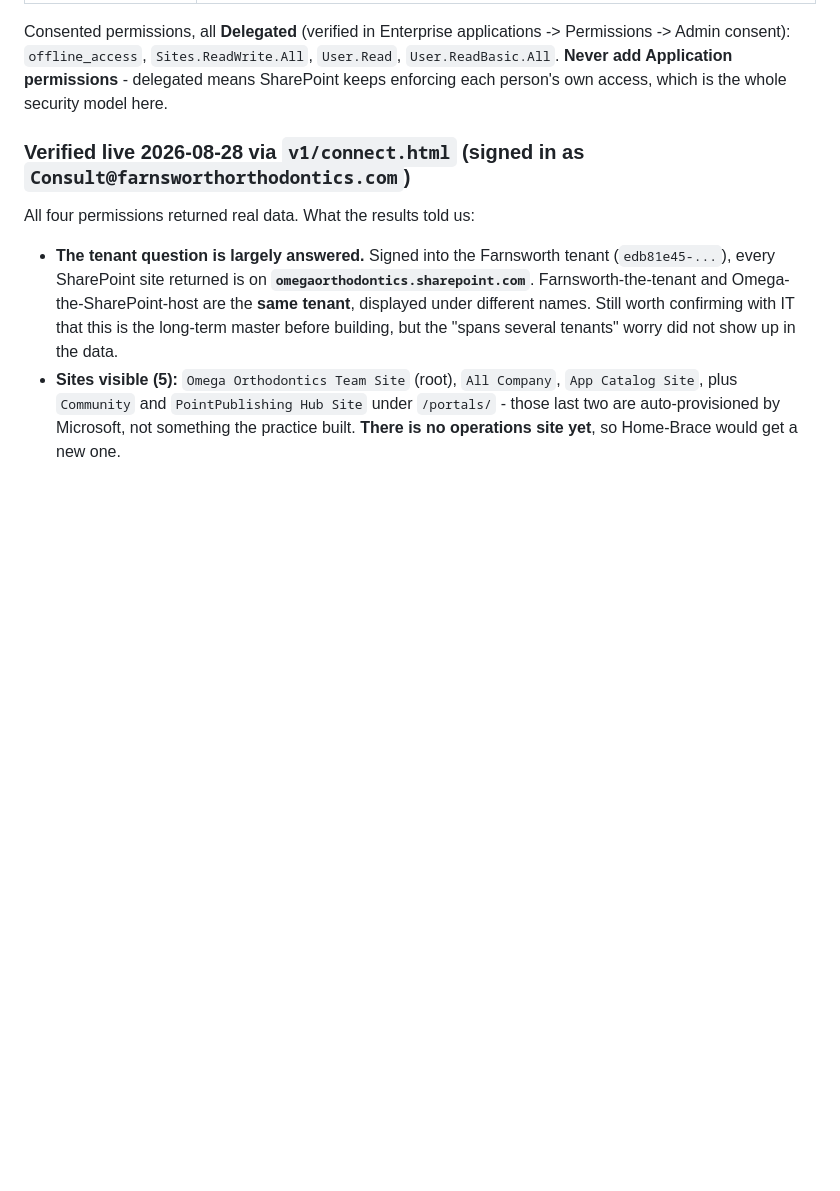
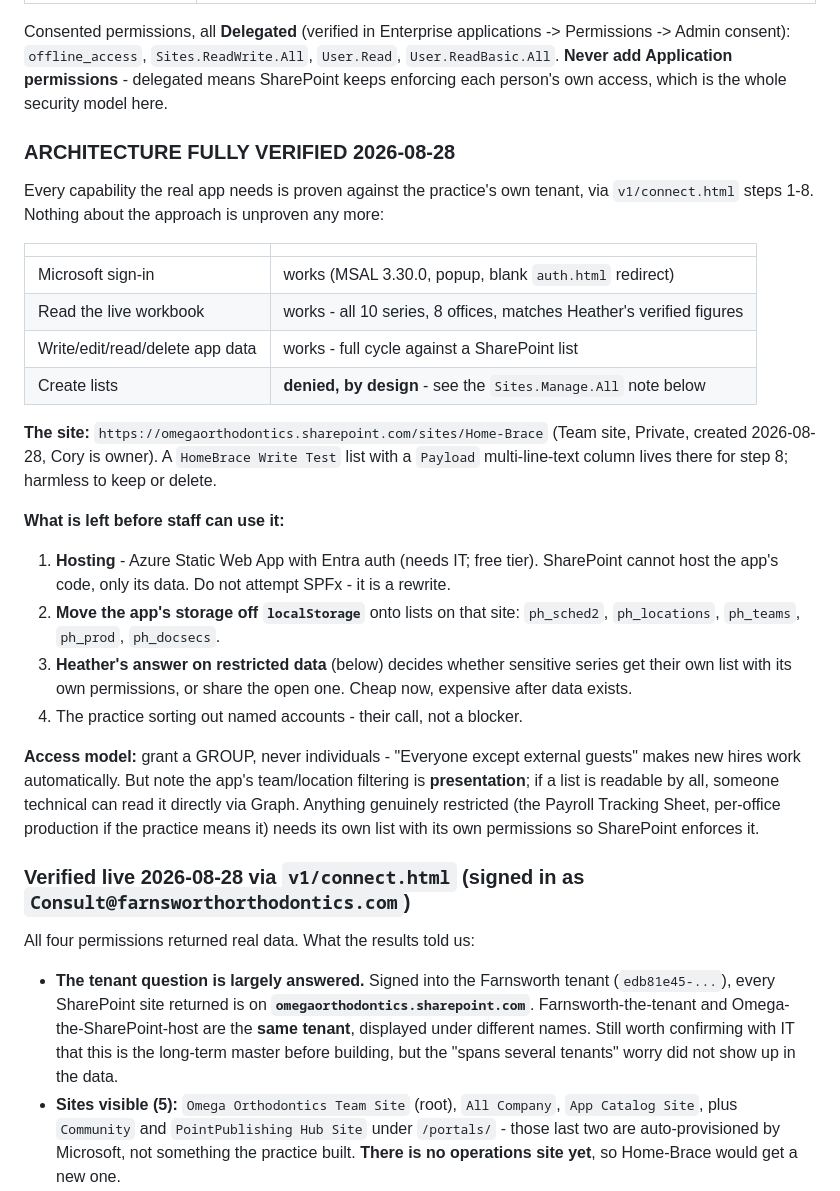
Before and after one commit to corylawing/practice-hub-mockup, a Markdown page: CLAUDE.md, the part around the change. Rendered like a GitHub page; blank space fills up the shorter version.

Commit message:
Architecture fully verified end to end
Steps 1-8 all green against the practice's own tenant: sign-in, reading the live
workbook (matching Heather's verified figures), and full write/edit/read/delete of
app data in a SharePoint list. Nothing about the approach is unproven now.

Records the site, what remains (hosting, moving storage off localStorage, the
restricted-data decision) and the access model.

Co-Authored-By: Claude Opus 5 <noreply@anthropic.com>

```diff
--- a/CLAUDE.md
+++ b/CLAUDE.md
@@ -45,6 +45,36 @@ Consented permissions, all **Delegated** (verified in Enterprise applications ->
 Admin consent): `offline_access`, `Sites.ReadWrite.All`, `User.Read`, `User.ReadBasic.All`.
 **Never add Application permissions** - delegated means SharePoint keeps enforcing each person's
 own access, which is the whole security model here.
+
+### ARCHITECTURE FULLY VERIFIED 2026-08-28
+Every capability the real app needs is proven against the practice's own tenant, via
+`v1/connect.html` steps 1-8. Nothing about the approach is unproven any more:
+
+| | |
+|---|---|
+| Microsoft sign-in | works (MSAL 3.30.0, popup, blank `auth.html` redirect) |
+| Read the live workbook | works - all 10 series, 8 offices, matches Heather's verified figures |
+| Write/edit/read/delete app data | works - full cycle against a SharePoint list |
+| Create lists | **denied, by design** - see the `Sites.Manage.All` note below |
+
+**The site:** `https://omegaorthodontics.sharepoint.com/sites/Home-Brace` (Team site, Private,
+created 2026-08-28, Cory is owner). A `HomeBrace Write Test` list with a `Payload`
+multi-line-text column lives there for step 8; harmless to keep or delete.
+
+**What is left before staff can use it:**
+1. **Hosting** - Azure Static Web App with Entra auth (needs IT; free tier). SharePoint cannot host
+   the app's code, only its data. Do not attempt SPFx - it is a rewrite.
+2. **Move the app's storage off `localStorage`** onto lists on that site: `ph_sched2`, `ph_locations`,
+   `ph_teams`, `ph_prod`, `ph_docsecs`.
+3. **Heather's answer on restricted data** (below) decides whether sensitive series get their own
+   list with its own permissions, or share the open one. Cheap now, expensive after data exists.
+4. The practice sorting out named accounts - their call, not a blocker.
+
+**Access model:** grant a GROUP, never individuals - "Everyone except external guests" makes new
+hires work automatically. But note the app's team/location filtering is **presentation**; if a list
+is readable by all, someone technical can read it directly via Graph. Anything genuinely restricted
+(the Payroll Tracking Sheet, per-office production if the practice means it) needs its own list with
+its own permissions so SharePoint enforces it.
 
 ### Verified live 2026-08-28 via `v1/connect.html` (signed in as `Consult@farnsworthorthodontics.com`)
 All four permissions returned real data. What the results told us:
```
